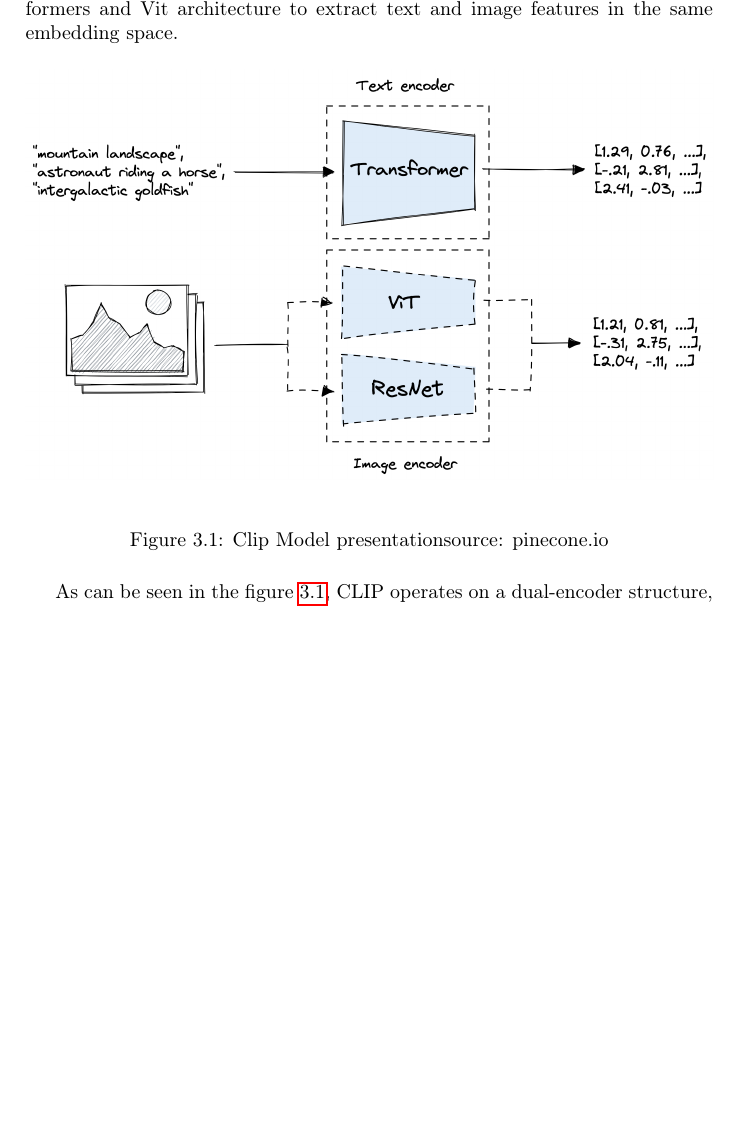
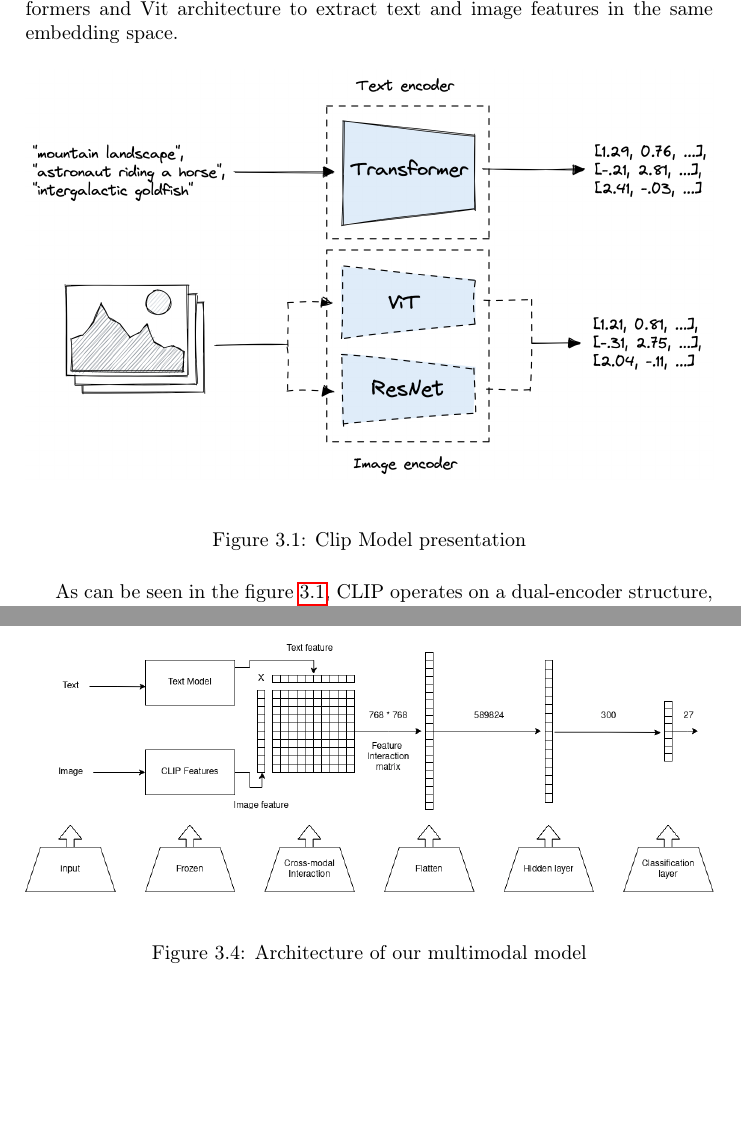
Before and after one commit to gatienc/multimodal_product_data_classification, a LaTeX document (report/report.tex, which reads report/method.tex): part of page 11 of 15 before the commit and two parts of pages 11 and 14 of 16 after it, the two joined at a grey line, cut so that both start at the same text, the shorter picture padded with empty space. Compiled offline with pdfLaTeX.

Commit message:
model added

```diff
--- a/report/method.tex
+++ b/report/method.tex
@@ -32,7 +32,7 @@
 \begin{figure}[H]
     \centering
     \includegraphics[width=\textwidth]{clip_description.png}
-    \caption{Clip Model presentation \\ source: pinecone.io}
+    \caption{Clip Model presentation}
     \label{fig:clip-architecture}
 \end{figure}
 
@@ -73,3 +73,11 @@
 \section{Classification}
 
 After flattening  the FIM, we used a simple 2 layer linear classifier to predict the prdtypecode. The classifier is a simple linear layer . The model is trained with the cross entropy loss function, Adam optimizer with a learning rate of 0.001, with a batch size of 128.
+
+
+\begin{figure}[H]
+    \centering
+    \includegraphics[width=\textwidth]{model.png}
+    \caption{Architecture of our multimodal model}
+    \label{fig:model}
+\end{figure}
```
Also changed, not shown: notebooks/bar_plot.jpg (deleted), notebooks/pie_plot.png (deleted), report/images/model.png (added).
